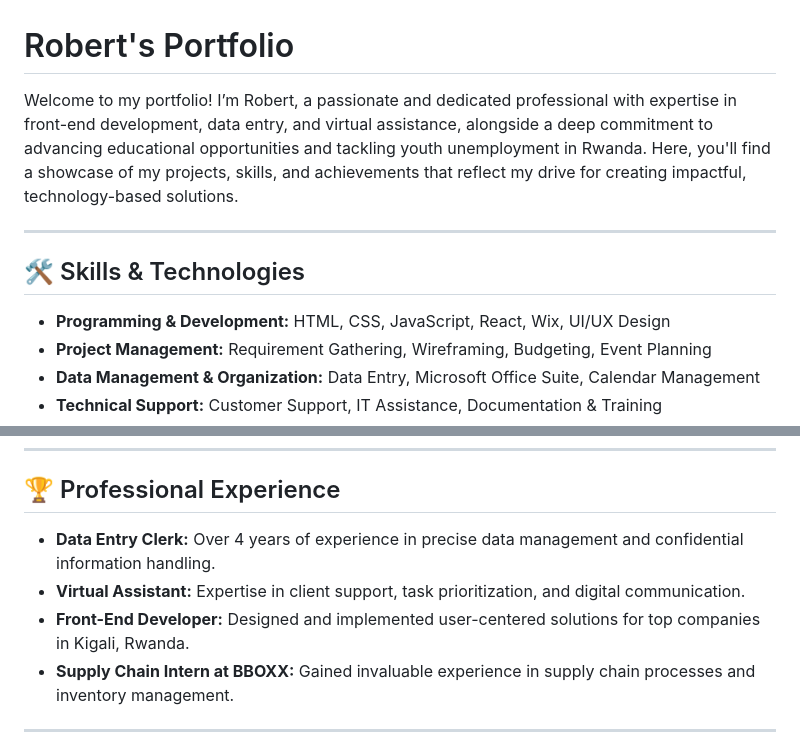
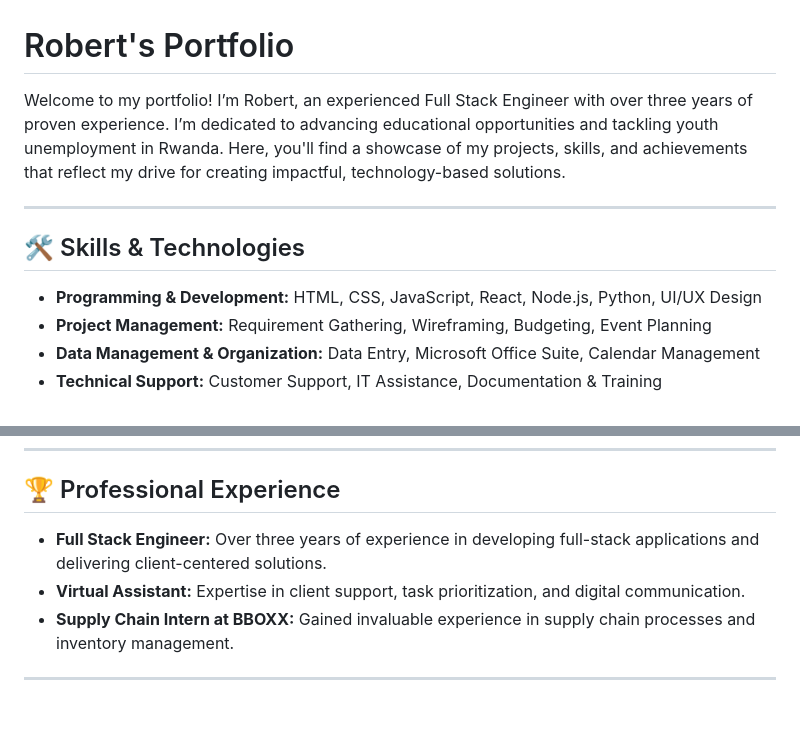
Before and after one commit to mugabe-rob/FUTURE_FS_01, a Markdown page: README.md, 2 parts joined by grey strips. Rendered like a GitHub page; blank space fills up the shorter version.

```diff
--- a/README.md
+++ b/README.md
@@ -1,12 +1,12 @@
 # Robert's Portfolio
 
-Welcome to my portfolio! I’m Robert, a passionate and dedicated professional with expertise in front-end development, data entry, and virtual assistance, alongside a deep commitment to advancing educational opportunities and tackling youth unemployment in Rwanda. Here, you'll find a showcase of my projects, skills, and achievements that reflect my drive for creating impactful, technology-based solutions.
+Welcome to my portfolio! I’m Robert, an experienced Full Stack Engineer with over three years of proven experience. I’m dedicated to advancing educational opportunities and tackling youth unemployment in Rwanda. Here, you'll find a showcase of my projects, skills, and achievements that reflect my drive for creating impactful, technology-based solutions.
 
 ---
 
 ## 🛠️ Skills & Technologies
 
-- **Programming & Development:** HTML, CSS, JavaScript, React, Wix, UI/UX Design
+- **Programming & Development:** HTML, CSS, JavaScript, React, Node.js, Python, UI/UX Design
 - **Project Management:** Requirement Gathering, Wireframing, Budgeting, Event Planning
 - **Data Management & Organization:** Data Entry, Microsoft Office Suite, Calendar Management
 - **Technical Support:** Customer Support, IT Assistance, Documentation & Training
@@ -44,9 +44,8 @@ Welcome to my portfolio! I’m Robert, a passionate and dedicated professional w
 
 ## 🏆 Professional Experience
 
-- **Data Entry Clerk:** Over 4 years of experience in precise data management and confidential information handling.
+- **Full Stack Engineer:** Over three years of experience in developing full-stack applications and delivering client-centered solutions.
 - **Virtual Assistant:** Expertise in client support, task prioritization, and digital communication.
-- **Front-End Developer:** Designed and implemented user-centered solutions for top companies in Kigali, Rwanda.
 - **Supply Chain Intern at BBOXX:** Gained invaluable experience in supply chain processes and inventory management.
 
 ---
```
